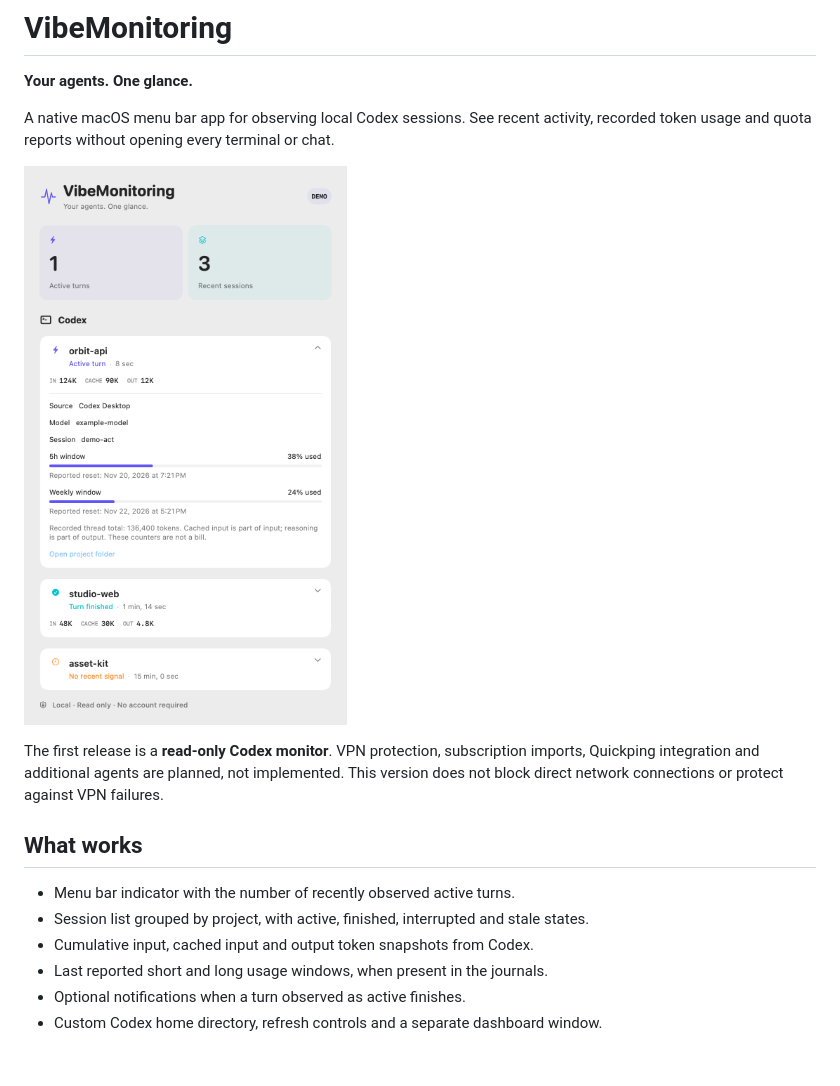
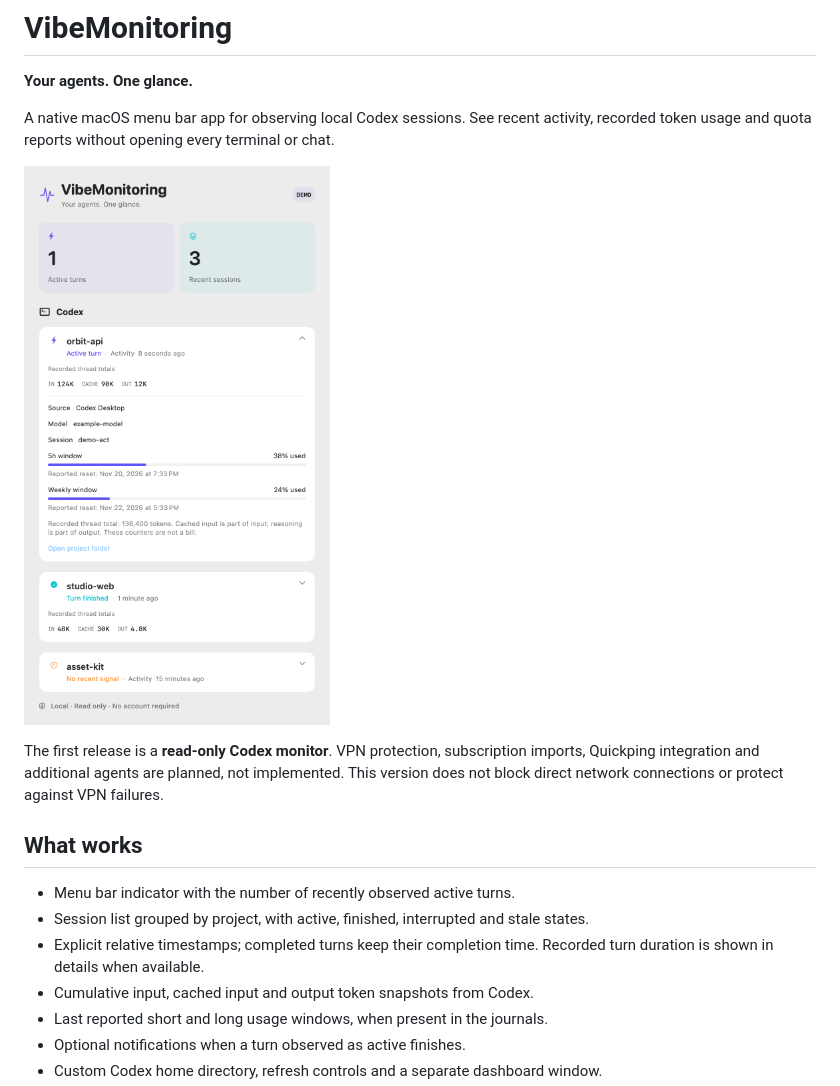
Before and after one commit to Fedorrychkov/vibe-monitoring, a Markdown page: README.md, the part around the change. Drawn GitHub-style; pictures changed too: docs/demo-preview.png; blank space fills up the shorter version.

Commit message:
Clarify turn timestamps and show recorded duration

```diff
--- a/README.md
+++ b/README.md
@@ -12,6 +12,7 @@ The first release is a **read-only Codex monitor**. VPN protection, subscription
 
 - Menu bar indicator with the number of recently observed active turns.
 - Session list grouped by project, with active, finished, interrupted and stale states.
+- Explicit relative timestamps; completed turns keep their completion time. Recorded turn duration is shown in details when available.
 - Cumulative input, cached input and output token snapshots from Codex.
 - Last reported short and long usage windows, when present in the journals.
 - Optional notifications when a turn observed as active finishes.
```
Also changed, not shown: 6 other files.
